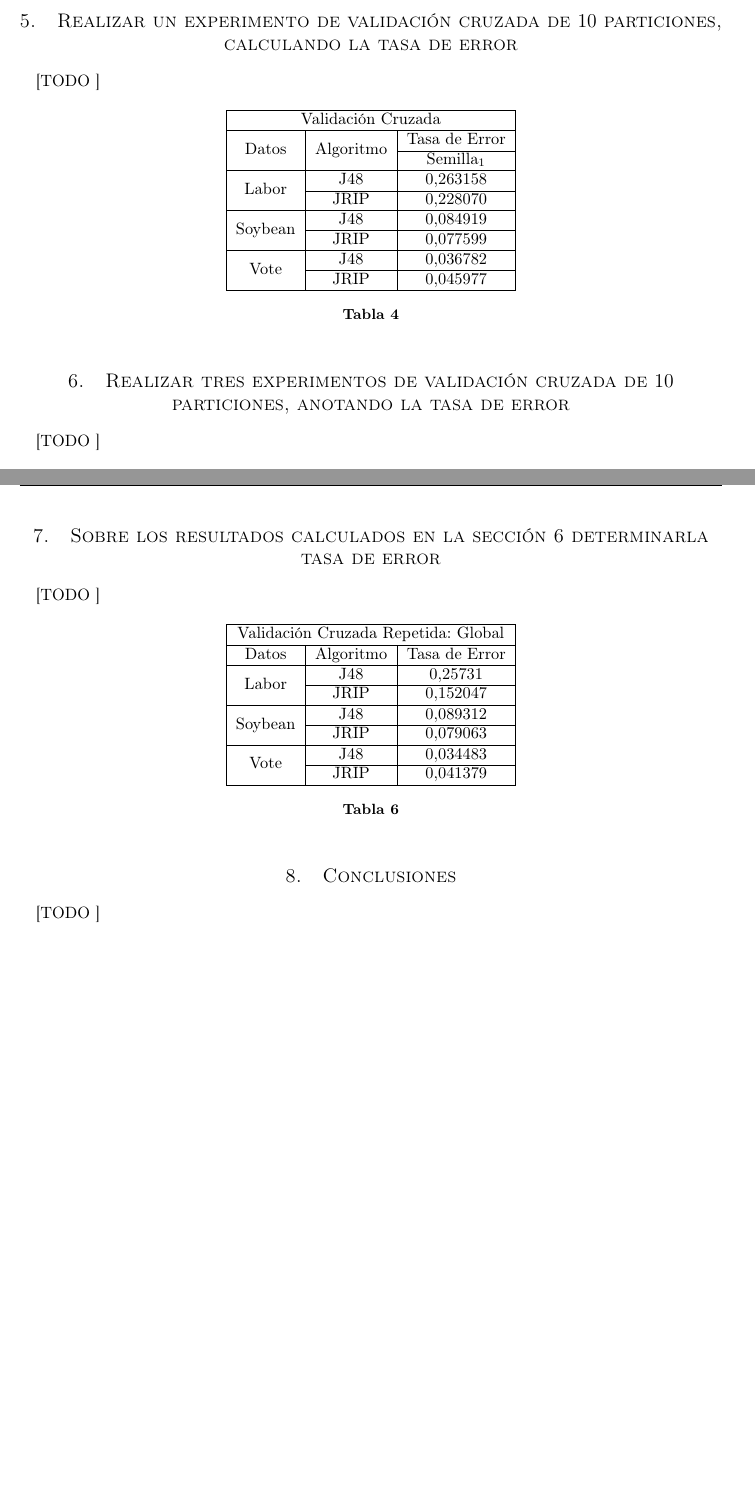
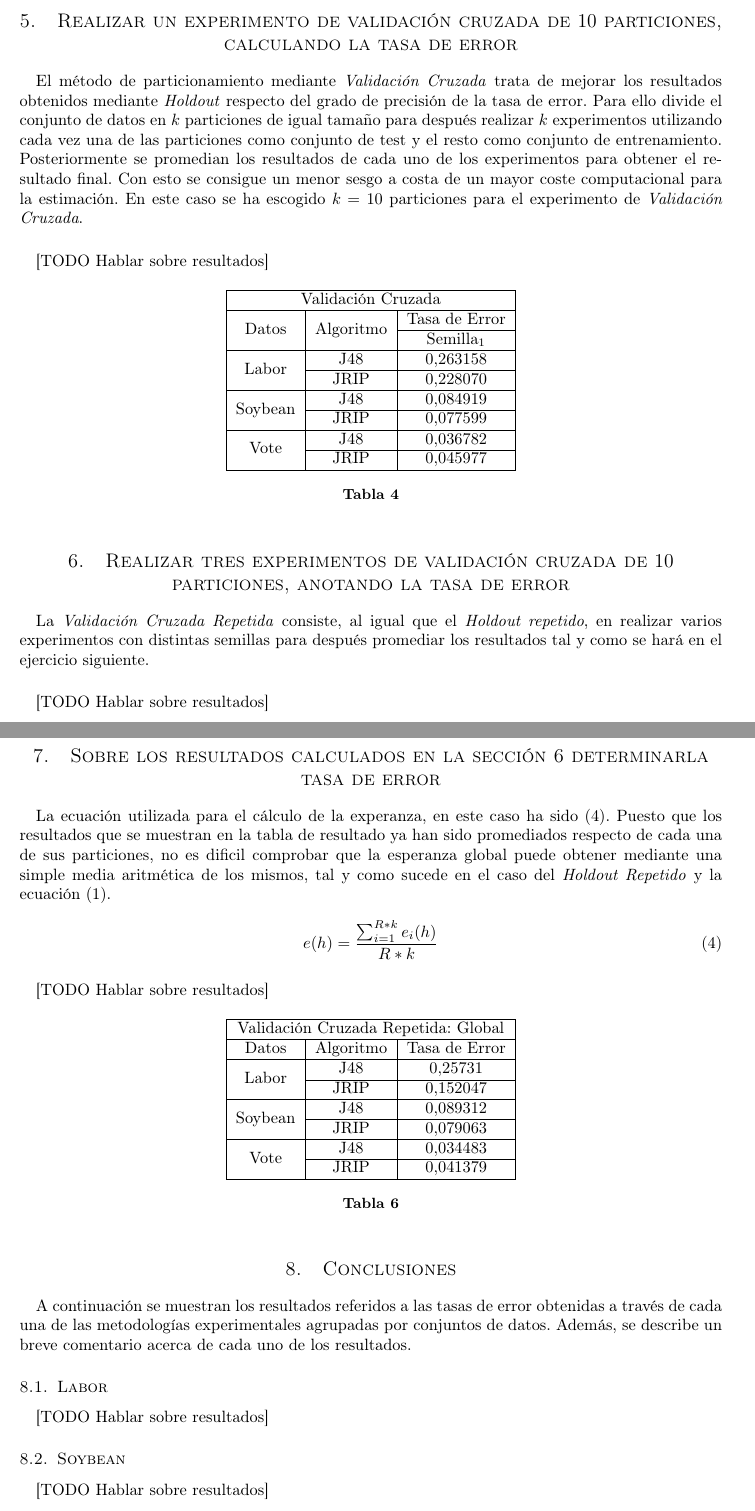
Before and after one commit to garciparedes/machine-learning-hypothesis-evaluation, a LaTeX paper (article/article.tex): two parts of pages 4 and 5 of 6, joined at a grey line, cut so that both start at the same text, the shorter picture padded with empty space. Compiled offline with pdfLaTeX.

Commit message:
Working on experiment descriptions

```diff
--- a/article/article.tex
+++ b/article/article.tex
@@ -182,7 +182,10 @@
 	\label{sec:e4}
 
 		\paragraph{}
-		[TODO ]
+		El método de particionamiento mediante \emph{Validación Cruzada} trata de mejorar los resultados obtenidos mediante \emph{Holdout} respecto del grado de precisión de la tasa de error. Para ello divide el conjunto de datos en $k$ particiones de igual tamaño para después realizar $k$ experimentos utilizando cada vez una de las particiones como conjunto de test y el resto como conjunto de entrenamiento. Posteriormente se promedian los resultados de cada uno de los experimentos para obtener el resultado final. Con esto se consigue un menor sesgo a costa de un mayor coste computacional para la estimación. En este caso se ha escogido $k = 10$ particiones para el experimento de \emph{Validación Cruzada}.
+
+		\paragraph{}
+		[TODO Hablar sobre resultados]
 
 		\begin{table}[h]
 			\centering
@@ -207,7 +210,10 @@
 	\label{sec:e5}
 
 		\paragraph{}
-		[TODO ]
+		La \emph{Validación Cruzada Repetida} consiste, al igual que el \emph{Holdout repetido}, en realizar varios experimentos con distintas semillas para después promediar los resultados tal y como se hará en el ejercicio siguiente.
+
+		\paragraph{}
+		[TODO Hablar sobre resultados]
 
 		\begin{table}[h]
 			\centering
@@ -233,7 +239,15 @@
 	\label{sec:e6}
 
 		\paragraph{}
-		[TODO ]
+		La ecuación utilizada para el cálculo de la experanza, en este caso ha sido \eqref{eq:cross-validation-E}. Puesto que los resultados que se muestran en la tabla de resultado ya han sido promediados respecto de cada una de sus particiones, no es dificil comprobar que la esperanza global puede obtener mediante una simple media aritmética de los mismos, tal y como sucede en el caso del \emph{Holdout Repetido} y la ecuación \eqref{eq:holdout-E}.
+
+		\begin{equation}
+		\label{eq:cross-validation-E}
+			e(h) = \frac{\sum_{i=1}^{R*k}e_i(h)}{R*k}
+		\end{equation}
+
+		\paragraph{}
+		[TODO Hablar sobre resultados]
 
 		\begin{table}[h]
 			\centering
@@ -257,7 +271,13 @@
 	\label{sec:conclusions}
 
 		\paragraph{}
-		[TODO ]
+		A continuación se muestran los resultados referidos a las tasas de error obtenidas a través de cada una de las metodologías experimentales agrupadas por conjuntos de datos. Además, se describe un breve comentario acerca de cada uno de los resultados.
+
+		\subsection{Labor}
+		\label{sec:conclusions-labor}
+
+			\paragraph{}
+			[TODO Hablar sobre resultados]
 
 			\begin{table}[h]
 				\centering
@@ -273,6 +293,12 @@
 				\label{}
 			\end{table}
 
+		\subsection{Soybean}
+		\label{sec:conclusions-soybean}
+
+			\paragraph{}
+			[TODO Hablar sobre resultados]
+
 			\begin{table}[h]
 				\centering
 				\begin{tabular}{ | c || c | c | c | c |}
```
Also changed, not shown: article/article.pdf, article/article.tex (5 more changed lines). Lines whose indentation alone changed are shown as unchanged.
